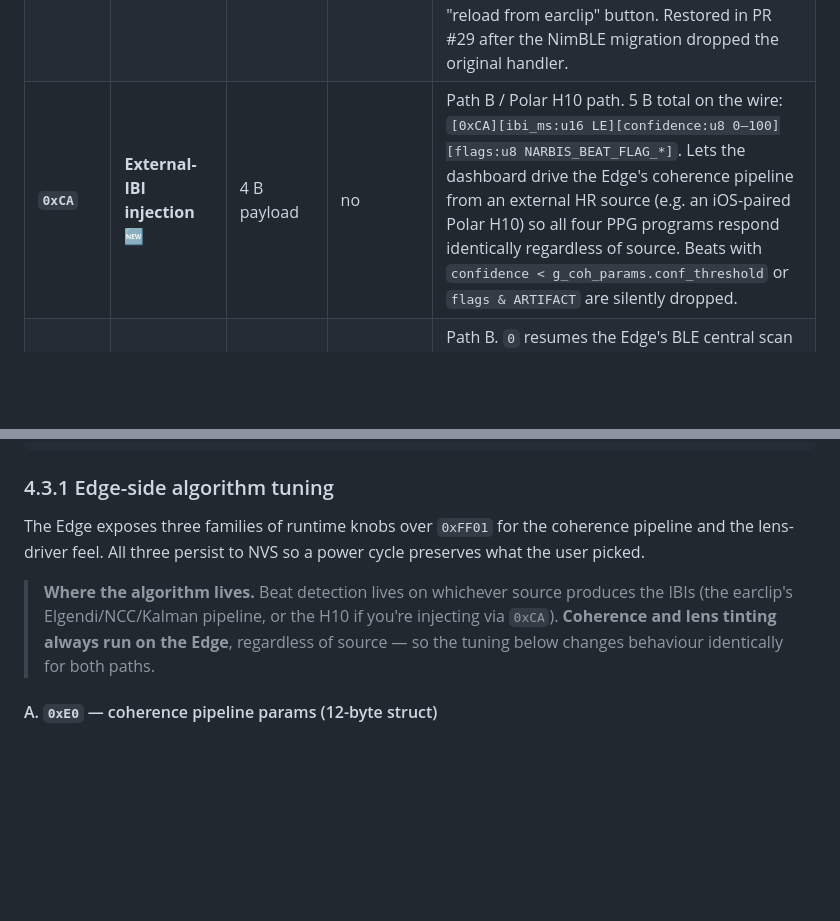
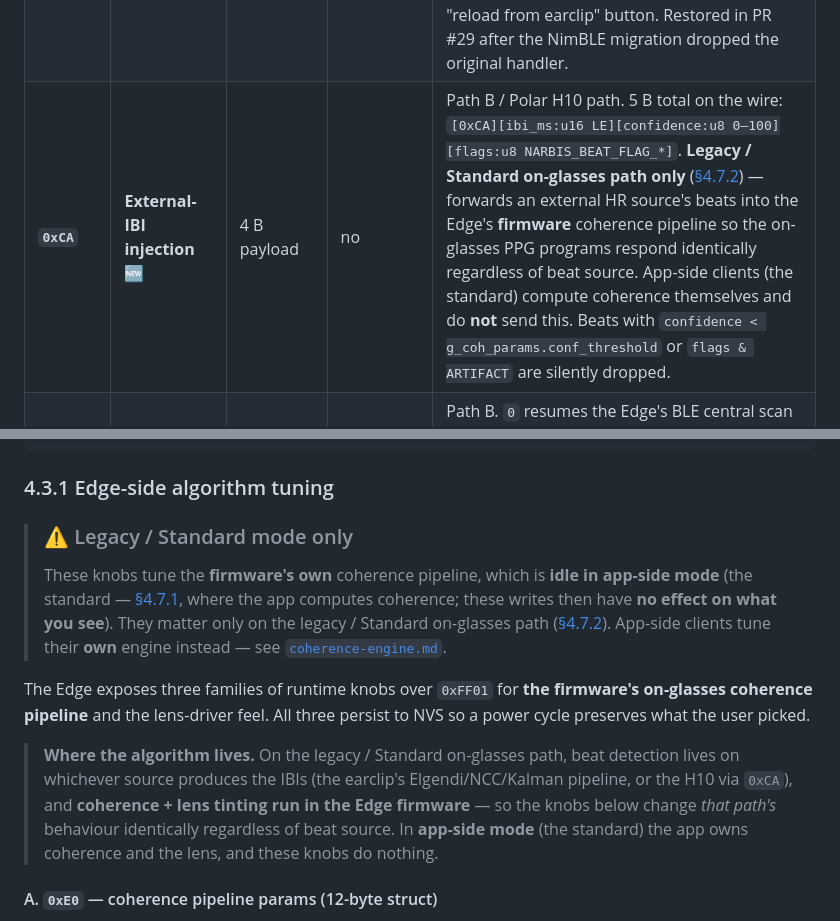
Before and after one commit to narbiscorp/edge-earclip, a Markdown page: docs/bluetooth-protocol.md, 2 parts joined by grey strips. Drawn GitHub-style; blank space fills up the shorter version.

Commit message:
docs(bt-protocol): fix §4.3.1 contradiction — firmware coherence tuning is legacy-only
§4.3.1 still asserted "Coherence and lens tinting always run on the Edge,
regardless of source," directly contradicting the app-side-is-standard reframe
(the intro + §4.7). Added a "Legacy/Standard mode only" banner and rescoped the
"Where the algorithm lives" note: the firmware coherence knobs (0xE0/0xB8/0xB9)
tune the on-glasses pipeline, which is idle in app-side mode (the app owns
coherence + the lens). Same fix on the 0xCA opcode row. Swept the whole doc and
coherence-engine.md — these were the only two contradictions left.

Co-Authored-By: Claude Opus 4.8 (1M context) <noreply@anthropic.com>

```diff
--- a/docs/bluetooth-protocol.md
+++ b/docs/bluetooth-protocol.md
@@ -936,7 +936,7 @@ The firmware **silently clamps out-of-range arguments and never sends a NACK**.
 | **`0xC3`** | **Relay config write** 🆕 | 74 B payload | no | Path B. Bytes after the opcode are forwarded verbatim as a CONFIG_WRITE to the paired earclip via the Edge's central role. The 74-byte payload is the same `narbis_runtime_config_t` + CRC16 layout the earclip expects on its own CONFIG_WRITE characteristic ([§3.6](#36-the-runtime-config-struct)). The earclip replies via CONFIG notify, which the Edge re-emits as a `0xF4` frame ([§4.4.5](#445-relayed-earclip-config-0xf4--75-b)). |
 | **`0xC4`** | **Toggle raw-PPG relay** 🆕 | `0` disable / non-zero enable | no | Path B. Subscribes/unsubscribes the Edge's central from the earclip's RAW_PPG characteristic. While enabled, raw earclip samples are forwarded as `0xF5` frames on `0xFF03` ([§4.4.6](#446-relayed-earclip-raw-ppg-0xf5--variable)). Default: enabled at boot. |
 | **`0xC5`** | **Refresh earclip config** 🆕 | any (ignored) | no | Path B. Triggers a one-shot CONFIG read on the Edge's central role; the resulting earclip CONFIG notify is re-emitted to the dashboard as a `0xF4` frame ([§4.4.5](#445-relayed-earclip-config-0xf4--75-b)). Dashboard sends this automatically ~2 s after the relay goes UP if no `0xF4` arrived, and exposes it as a manual "reload from earclip" button. Restored in PR #29 after the NimBLE migration dropped the original handler. |
-| **`0xCA`** | **External-IBI injection** 🆕 | 4 B payload | no | Path B / Polar H10 path. 5 B total on the wire: `[0xCA][ibi_ms:u16 LE][confidence:u8 0–100][flags:u8 NARBIS_BEAT_FLAG_*]`. Lets the dashboard drive the Edge's coherence pipeline from an external HR source (e.g. an iOS-paired Polar H10) so all four PPG programs respond identically regardless of source. Beats with `confidence < g_coh_params.conf_threshold` or `flags & ARTIFACT` are silently dropped. |
+| **`0xCA`** | **External-IBI injection** 🆕 | 4 B payload | no | Path B / Polar H10 path. 5 B total on the wire: `[0xCA][ibi_ms:u16 LE][confidence:u8 0–100][flags:u8 NARBIS_BEAT_FLAG_*]`. **Legacy / Standard on-glasses path only** ([§4.7.2](#472-legacy--standard-on-glasses-mode-0xca--0xb7)) — forwards an external HR source's beats into the Edge's **firmware** coherence pipeline so the on-glasses PPG programs respond identically regardless of beat source. App-side clients (the standard) compute coherence themselves and do **not** send this. Beats with `confidence < g_coh_params.conf_threshold` or `flags & ARTIFACT` are silently dropped. |
 | **`0xCB`** | **Set HR source** 🆕 | 0 = earclip / 1 = H10 | no | Path B. `0` resumes the Edge's BLE central scan / connect to the earclip; `1` pauses it so the dashboard can drive beats via `0xCA` without the earclip pipeline competing. Not persisted — the dashboard re-asserts on every glasses connect. |
 | `0xD0` | Manual detector reset | any | no | clears beat detection state |
 | **`0xE0`** | **Coherence pipeline tuning** 🆕 | 12 B payload | yes (NVS) | 13 B total on the wire: `[0xE0]` + packed `narbis_coh_params_t` (LF peak window, band bin ranges, confidence gate, score multiplier — see `protocol/narbis_protocol.h`). Lets the dashboard tweak the coherence algorithm without a reflash. Validation rejects out-of-grid bins and inverted lo/hi pairs so a buggy write can't lock the algorithm into a non-recoverable state. New params apply on the next coherence compute (≤ 1 s). |
@@ -971,9 +971,12 @@ sendCtrlCommand(chCtrl, 0xB1, new Uint8Array([Math.max(1, Math.min(30, bpm))]));
 
 ### 4.3.1 Edge-side algorithm tuning
 
-The Edge exposes three families of runtime knobs over `0xFF01` for the coherence pipeline and the lens-driver feel. All three persist to NVS so a power cycle preserves what the user picked.
-
-> **Where the algorithm lives.** Beat detection lives on whichever source produces the IBIs (the earclip's Elgendi/NCC/Kalman pipeline, or the H10 if you're injecting via `0xCA`). **Coherence and lens tinting always run on the Edge**, regardless of source — so the tuning below changes behaviour identically for both paths.
+> ### ⚠️ Legacy / Standard mode only
+> These knobs tune the **firmware's own** coherence pipeline, which is **idle in app-side mode** (the standard — [§4.7.1](#471-app-side-coherence--recommended-mode-abc), where the app computes coherence; these writes then have **no effect on what you see**). They matter only on the legacy / Standard on-glasses path ([§4.7.2](#472-legacy--standard-on-glasses-mode-0xca--0xb7)). App-side clients tune their **own** engine instead — see [`coherence-engine.md`](./coherence-engine.md).
+
+The Edge exposes three families of runtime knobs over `0xFF01` for **the firmware's on-glasses coherence pipeline** and the lens-driver feel. All three persist to NVS so a power cycle preserves what the user picked.
+
+> **Where the algorithm lives.** On the legacy / Standard on-glasses path, beat detection lives on whichever source produces the IBIs (the earclip's Elgendi/NCC/Kalman pipeline, or the H10 via `0xCA`), and **coherence + lens tinting run in the Edge firmware** — so the knobs below change *that path's* behaviour identically regardless of beat source. In **app-side mode** (the standard) the app owns coherence and the lens, and these knobs do nothing.
 
 #### A. `0xE0` — coherence pipeline params (12-byte struct)
 
```
